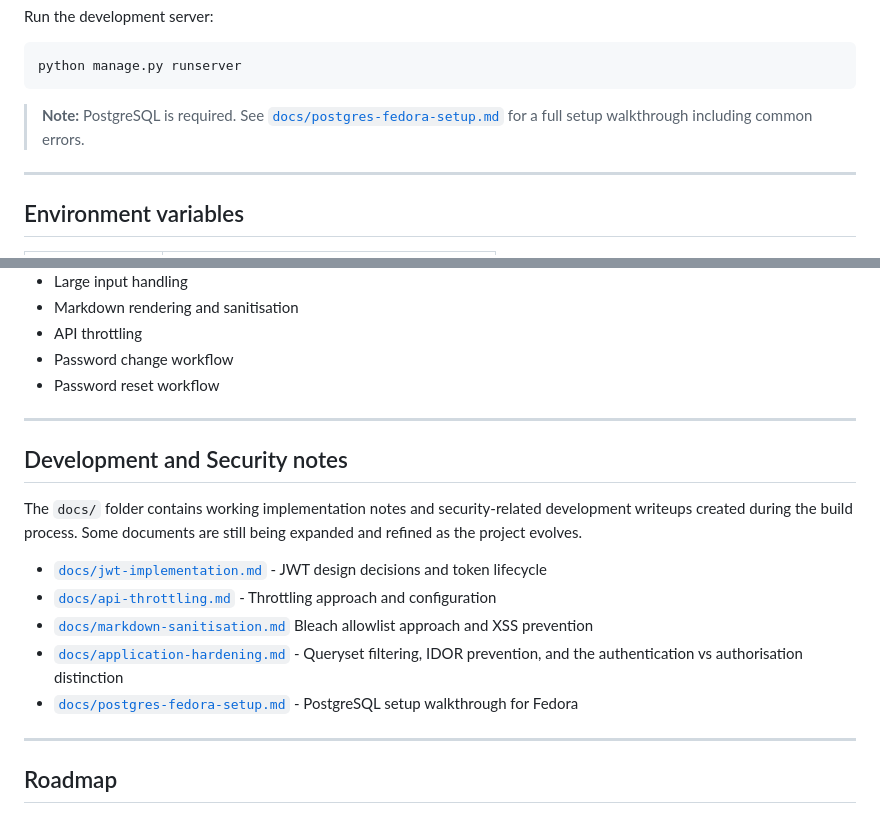
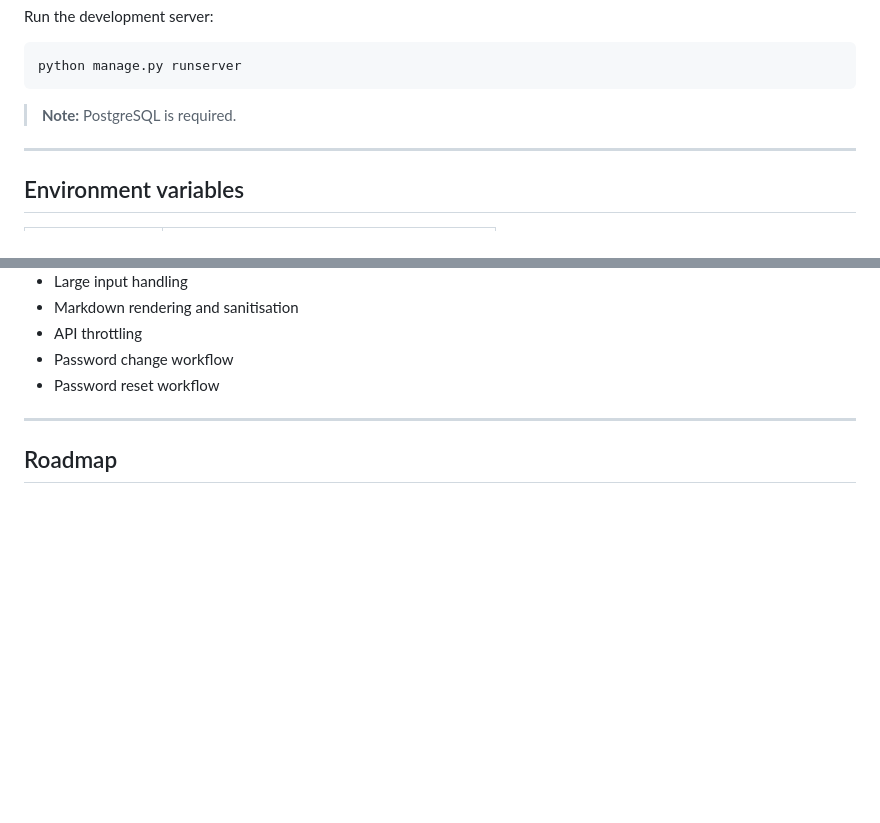
Before and after one commit to danjwilko/Secure_notes, a Markdown page: readme.md, 2 parts joined by grey strips. Rendered like a GitHub page; blank space fills up the shorter version.

````diff
--- a/readme.md
+++ b/readme.md
@@ -149,7 +149,7 @@ Run the development server:
 python manage.py runserver
 ```
 
-> **Note:** PostgreSQL is required. See [`docs/postgres-fedora-setup.md`](docs/postgres-fedora-setup.md) for a full setup walkthrough including common errors.
+> **Note:** PostgreSQL is required.
 
 ---
 
@@ -224,18 +224,6 @@ Test coverage includes:
 
 ---
 
-## Development and Security notes
-
-The `docs/` folder contains working implementation notes and security-related development writeups created during the build process. Some documents are still being expanded and refined as the project evolves.
-
-- [`docs/jwt-implementation.md`](docs/jwt-implementation.md) - JWT design decisions and token lifecycle
-- [`docs/api-throttling.md`](docs/api-throttling.md) - Throttling approach and configuration
-- [`docs/markdown-sanitisation.md`](docs/markdown-sanitisation.md) Bleach allowlist approach and XSS prevention
-- [`docs/application-hardening.md`](docs/application-hardening.md) - Queryset filtering, IDOR prevention, and the authentication vs authorisation distinction
-- [`docs/postgres-fedora-setup.md`](docs/postgres-fedora-setup.md) - PostgreSQL setup walkthrough for Fedora
-
----
-
 ## Roadmap
 
 ### Phase 1 Final polish
````
